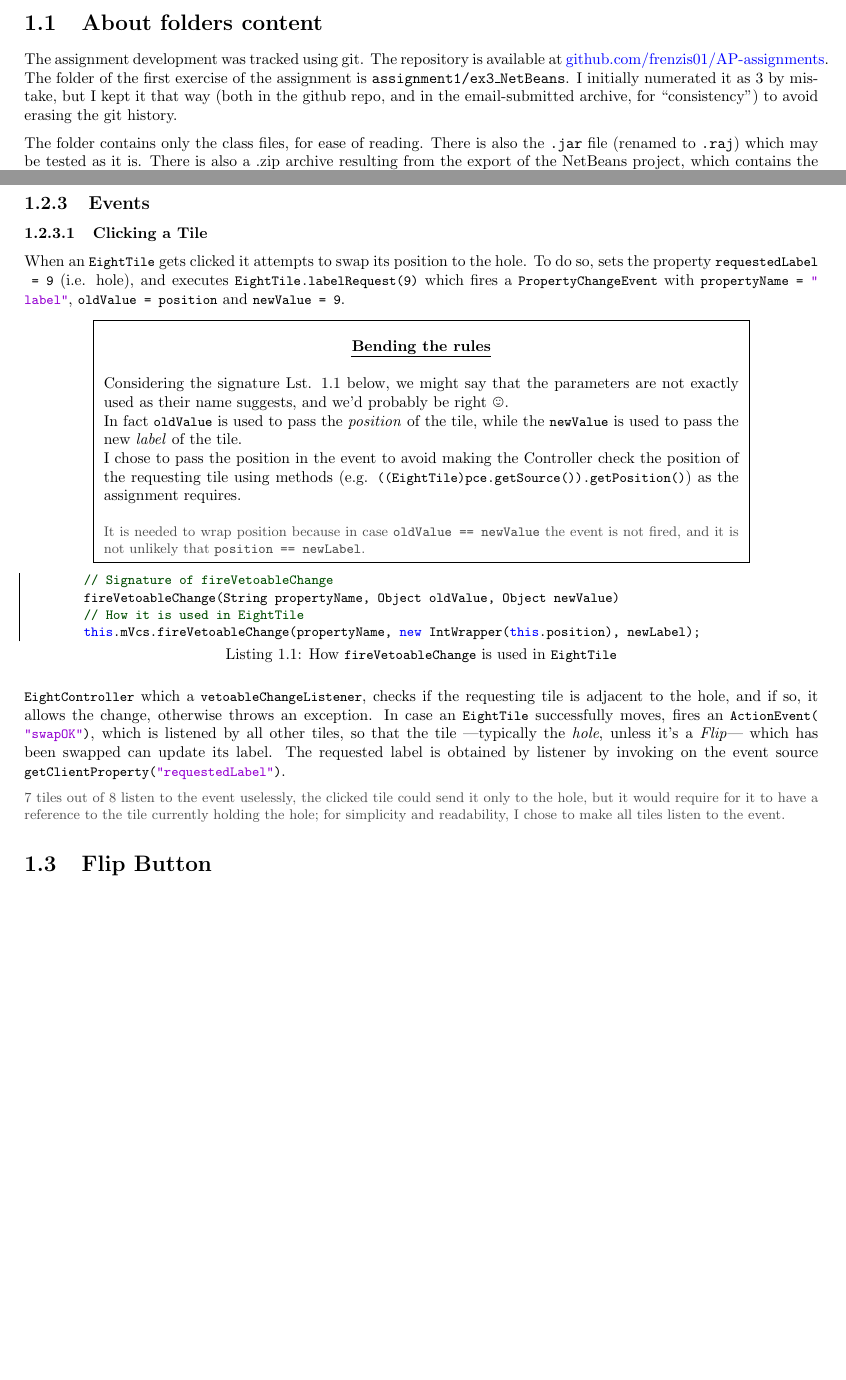
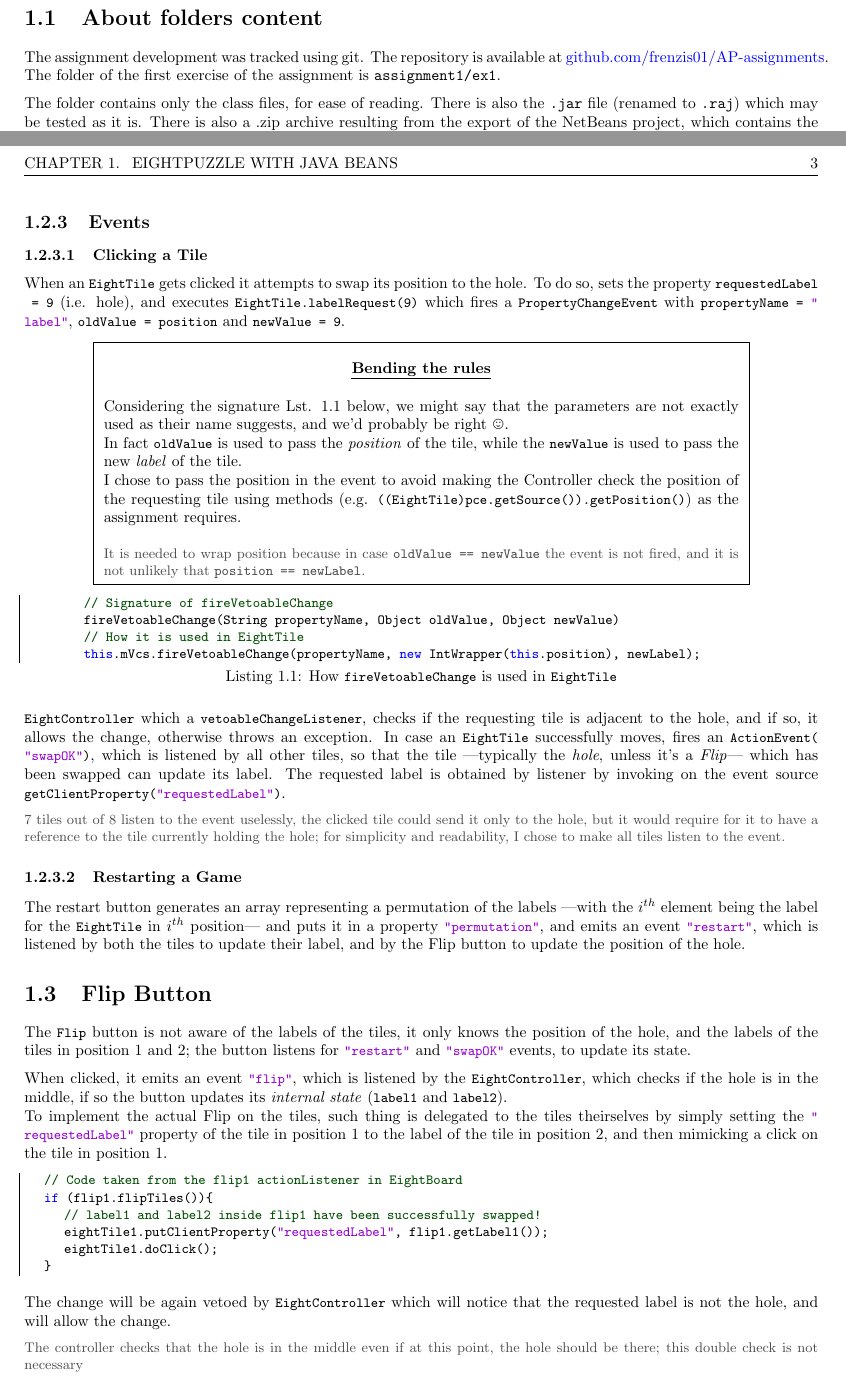
Before and after one commit to frenzis01/AP-assignments, a LaTeX problem sheet (assignment1/report/main.tex, which reads assignment1/report/chapters/01.tex, assignment1/report/preamble.tex): two parts of pages 5 and 6 of 6 before the commit and two parts of pages 2 and 3 of 3 after it, joined at a grey line, cut so that both start at the same text, the shorter picture padded with empty space. Compiled offline with pdfLaTeX.

Commit message:
almost done report

```diff
--- a/assignment1/report/chapters/01.tex
+++ b/assignment1/report/chapters/01.tex
@@ -3,8 +3,7 @@
 \section{About folders content}
 
 The assignment development was tracked using git. The repository is available at \href{https://github.com/frenzis01/AP-assignments}{github.com/frenzis01/AP-assignments}.\\
-The folder of the first exercise of the assignment is \texttt{assignment1/ex3\_NetBeans}.
-I initially numerated it as 3 by mistake, but I kept it that way (both in the github repo, and in the email-submitted archive, for ``consistency'') to avoid erasing the git history.
+The folder of the first exercise of the assignment is \texttt{assignment1/ex1}.
 
 The folder contains only the class files, for ease of reading.
 There is also the \texttt{.jar} file (renamed to \texttt{.raj}) which may be tested as it is.
@@ -73,5 +72,24 @@ In case an \lstinline|EightTile| successfully moves, fires an \lstinline|ActionE
 The requested label is obtained by listener by invoking on the event source \lstinline|getClientProperty("requestedLabel")|.
 \note{7 tiles out of 8 listen to the event uselessly, the clicked tile could send it only to the hole, but it would require for it to have a reference to the tile currently holding the hole; for simplicity and readability, I chose to make all tiles listen to the event.}
 
+\subsubsection{Restarting a Game}
+The restart button generates an array representing a permutation of the labels ---with the $i^{th}$ element being the label for the \lstinline|EightTile| in $i^{th}$ position--- and puts it in a property \lstinline|"permutation"|, and emits an event \lstinline|"restart"|, which is listened by both the tiles to update their label, and by the Flip button to update the position of the hole.
 
 \section{Flip Button}
+
+The \lstinline|Flip| button is not aware of the labels of the tiles, it only knows the position of the hole, and the labels of the tiles in position 1 and 2; the button listens for \lstinline|"restart"| and \lstinline|"swapOK"| events, to update its state.
+
+When clicked, it emits an event \lstinline|"flip"|, which is listened by the \lstinline|EightController|, which checks if the hole is in the middle, if so the button updates its \textit{internal state} (\lstinline|label1| and \lstinline|label2|).\\
+To implement the actual Flip on the tiles, such thing is delegated to the tiles theirselves by simply setting the \lstinline|"requestedLabel"| property of the tile in position 1 to the label of the tile in position 2, and then mimicking a click on the tile in position 1.
+
+\begin{lstlisting}
+   // Code taken from the flip1 actionListener in EightBoard
+   if (flip1.flipTiles()){
+      // label1 and label2 inside flip1 have been successfully swapped!
+      eightTile1.putClientProperty("requestedLabel", flip1.getLabel1());
+      eightTile1.doClick();
+   }
+\end{lstlisting}
+
+The change will be again vetoed by \lstinline|EightController| which will notice that the requested label is not the hole, and will allow the change.
+\note{The controller checks that the hole is in the middle even if at this point, the hole should be there; this double check is not necessary}
--- a/assignment1/report/main.tex
+++ b/assignment1/report/main.tex
@@ -1,5 +1,7 @@
 %!TEX root = main.tex
 \input{preamble.tex}
+
+\titleformat{\chapter}[hang]{\vspace{-2em}\bfseries\Large}{}{0em}{\bf\Huge}
 
 \lstset{language=java}
 
--- a/assignment1/report/preamble.tex
+++ b/assignment1/report/preamble.tex
@@ -1,5 +1,5 @@
 % Tipo di documento. L'uso di twoside implica che i capitoli inizino sempre con la prima pagina a sinistra, eventualmente lasciando una pagina vuota nel capitolo precedente. Se questa cosa è fastidiosa, è possibile rimuoverlo.
-\documentclass[a4paper, twoside,openright]{report}
+\documentclass[a4paper, twoside]{report}
 % \documentclass[a4paper,openright]{report}
 
 % \usepackage{fancyhdr}
@@ -221,3 +221,4 @@
 }
 
 \usepackage{emptypage}
+\usepackage{titlesec}
```
Also changed, not shown: assignment1/report/main.pdf, assignment1/report/main.tex (1 more changed lines), 1 other file.
